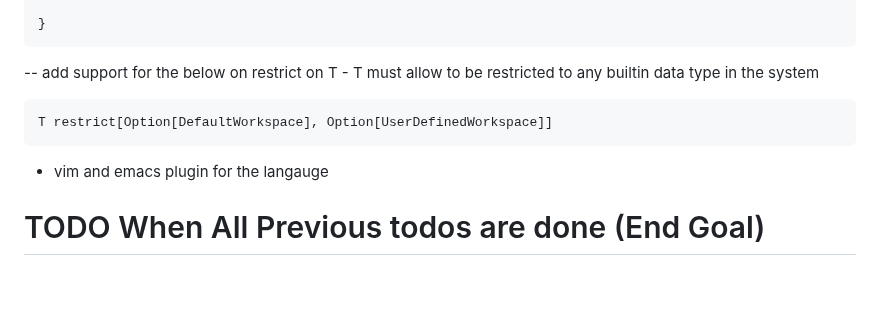
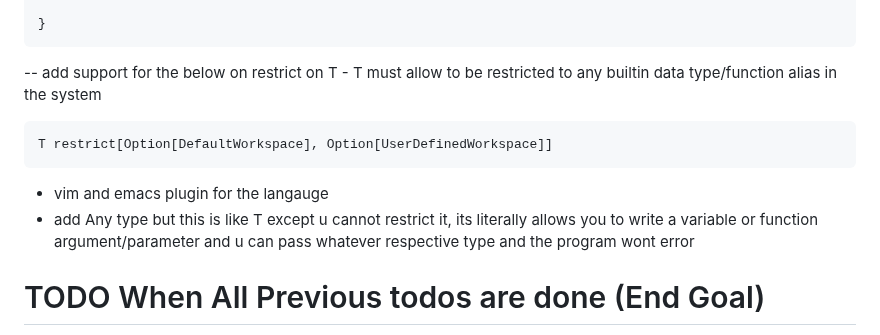
Before and after one commit to KisuraWSP/kLang, a Markdown page: TODO.md, the part around the change. Rendered like a GitHub page; blank space fills up the shorter version.

Commit message:
added an item in todo

````diff
--- a/TODO.md
+++ b/TODO.md
@@ -128,11 +128,12 @@ function create_workspace(name : String, workspace := UserDefinedWorkspace()) {
 }
 ```
 -- add support for the below on restrict on T
-    - T must allow to be restricted to any builtin data type in the system
+    - T must allow to be restricted to any builtin data type/function alias in the system
 ```lua
 T restrict[Option[DefaultWorkspace], Option[UserDefinedWorkspace]]
 ```
 - vim and emacs plugin for the langauge
+- add Any type but this is like T except u cannot restrict it, its literally allows you to write a variable or function argument/parameter and u can pass whatever respective type and the program wont error
 
 # TODO When All Previous todos are done (End Goal)
 - Make the languages runtime be able to run a million line code project within 10 seconds
````
